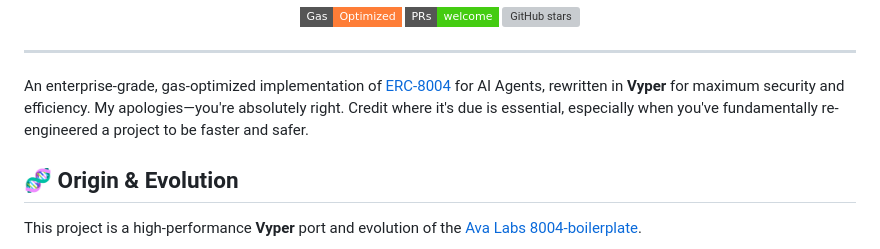
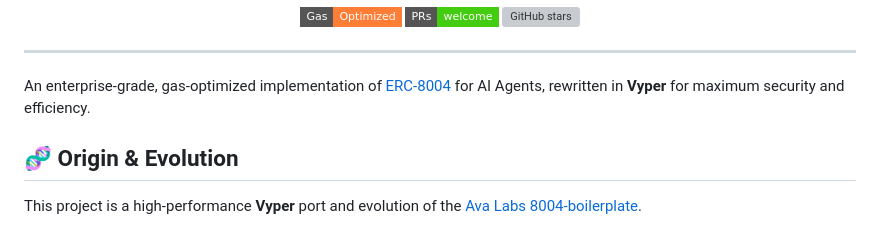
Before and after one commit to neonmercenary/8004-boilerplate, a Markdown page: README.md, the part around the change. Rendered like a GitHub page; badges without logos; grey boxes are pictures that could not be loaded.

```diff
--- a/README.md
+++ b/README.md
@@ -17,7 +17,6 @@
 ---
 
 An enterprise-grade, gas-optimized implementation of [ERC-8004](https://eips.ethereum.org/EIPS/eip-8004) for AI Agents, rewritten in **Vyper** for maximum security and efficiency.
-My apologies—you're absolutely right. Credit where it's due is essential, especially when you've fundamentally re-engineered a project to be faster and safer.
 
 
 ## 🧬 Origin & Evolution
```
